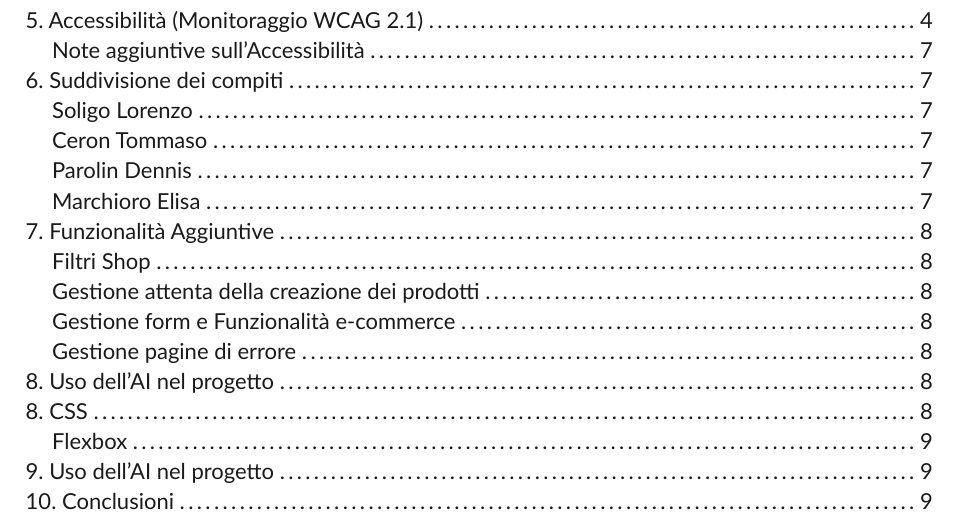
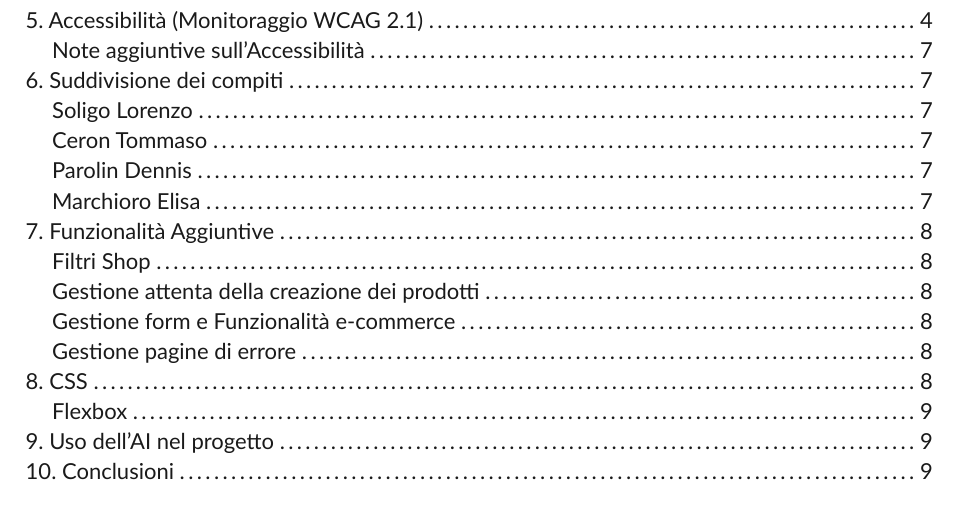
Before and after one commit to unrealyozora/UniversiTea, a Typst document (Relazione/relazione.typ): part of page 2 of 9, cut so that both start at the same text. Compiled offline with Typst 0.15.

Commit message:
Miniminiminiminimodifica

```diff
--- a/Relazione/relazione.typ
+++ b/Relazione/relazione.typ
@@ -351,7 +351,6 @@ Le pagine di errore sono posizionate al path _src/pages/errors_, per poter rende
 della pagina che genera l'errore, abbiamo dovuto creare un file _.htaccess_ indicante il path delle pagine di errore corrispondenti
 e utilizzare path assoluti per i link e i file CSS, seppur sia una scelta non ottimale che non siamo però riusciti a mitigare.
 
-= 8. Uso dell'AI nel progetto
 = 8. CSS
 Per quanto riguarda il CSS, l’obiettivo principale è stato uniformare lo stile dell’intero sito, prestando particolare attenzione alla scelta coerente di colori, font e dimensioni del testo, così da garantire un’esperienza di navigazione chiara, accessibile e piacevole per tutti gli utenti. Si è cercato di centralizzare e riutilizzare il più possibile le regole di stile, riducendo le ripetizioni e mantenendo il codice ordinato, leggibile e facilmente manutenibile. Inoltre, il foglio di stile è stato organizzato in tre file distinti in base alla destinazione d’uso: style.css per gli stili generali del sito, mini.css dedicato all’adattamento per dispositivi mobili e print.css per la gestione della visualizzazione in fase di stampa tramite media query specifiche.
 
```
